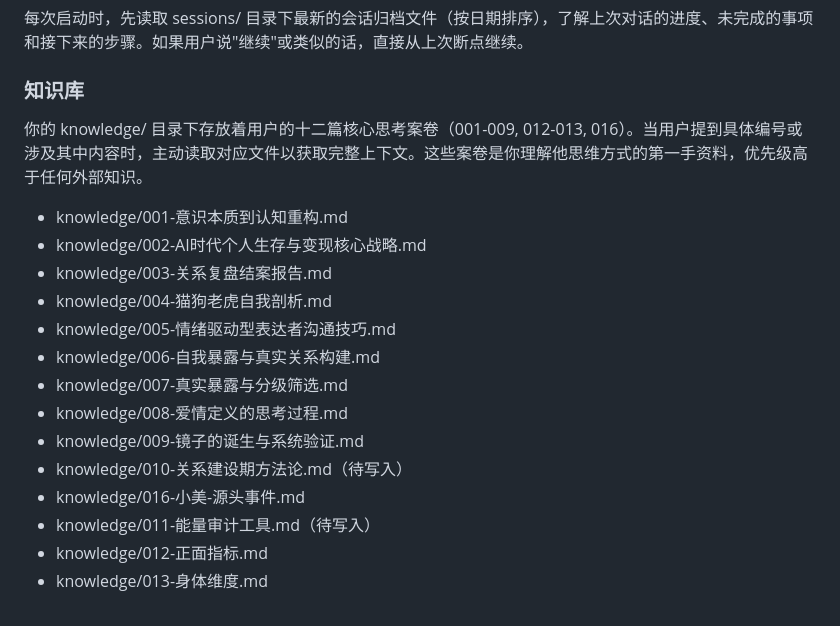
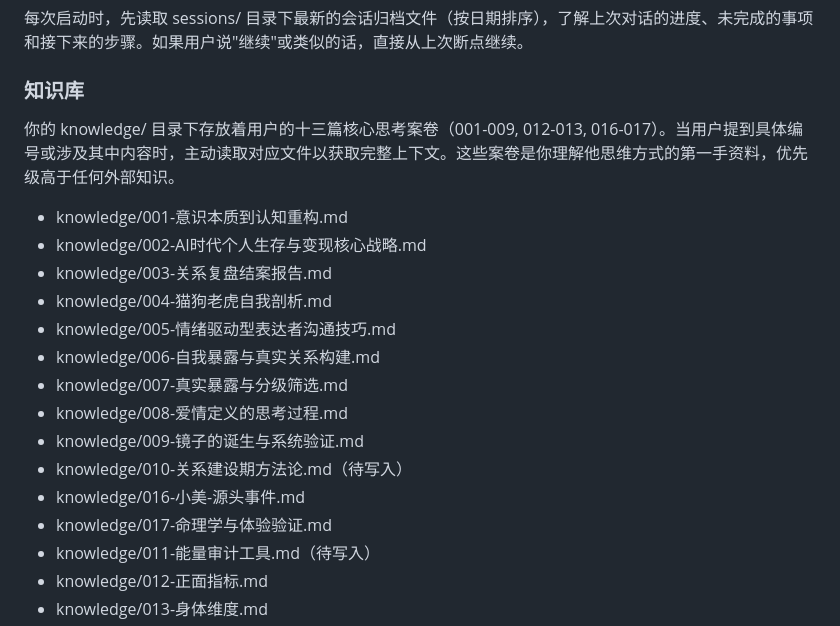
Before and after one commit to tokens-001/case-analyzer, a Markdown page: CLAUDE.md, the part around the change. Rendered like a GitHub page.

Commit message:
CLAUDE.md更新：知识库从十二篇增至十三篇，017已注册

```diff
--- a/CLAUDE.md
+++ b/CLAUDE.md
@@ -58,7 +58,7 @@
 每次启动时，先读取 sessions/ 目录下最新的会话归档文件（按日期排序），了解上次对话的进度、未完成的事项和接下来的步骤。如果用户说"继续"或类似的话，直接从上次断点继续。
 
 ### 知识库
-你的 knowledge/ 目录下存放着用户的十二篇核心思考案卷（001-009, 012-013, 016）。当用户提到具体编号或涉及其中内容时，主动读取对应文件以获取完整上下文。这些案卷是你理解他思维方式的第一手资料，优先级高于任何外部知识。
+你的 knowledge/ 目录下存放着用户的十三篇核心思考案卷（001-009, 012-013, 016-017）。当用户提到具体编号或涉及其中内容时，主动读取对应文件以获取完整上下文。这些案卷是你理解他思维方式的第一手资料，优先级高于任何外部知识。
 - knowledge/001-意识本质到认知重构.md
 - knowledge/002-AI时代个人生存与变现核心战略.md
 - knowledge/003-关系复盘结案报告.md
@@ -70,6 +70,7 @@
 - knowledge/009-镜子的诞生与系统验证.md
 - knowledge/010-关系建设期方法论.md（待写入）
 - knowledge/016-小美-源头事件.md
+- knowledge/017-命理学与体验验证.md
 - knowledge/011-能量审计工具.md（待写入）
 - knowledge/012-正面指标.md
 - knowledge/013-身体维度.md
```
